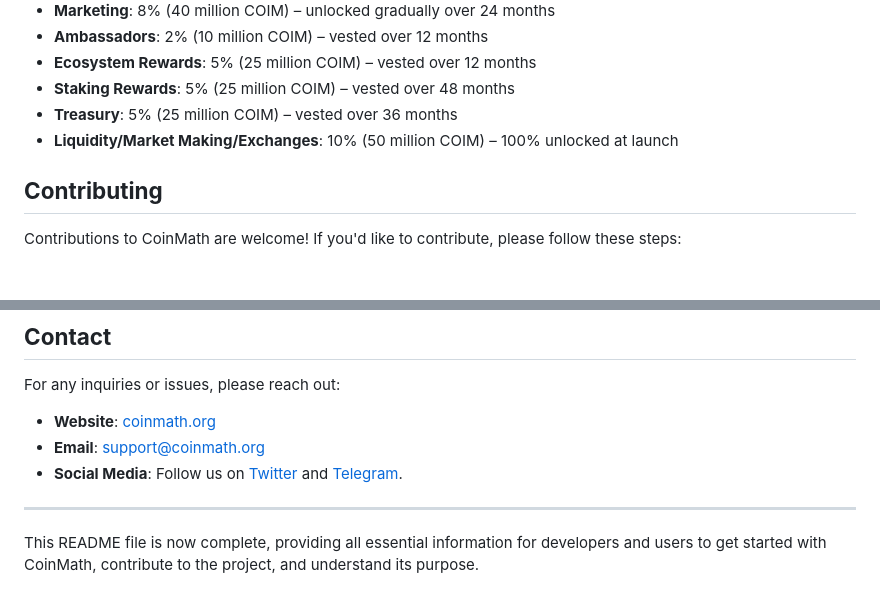
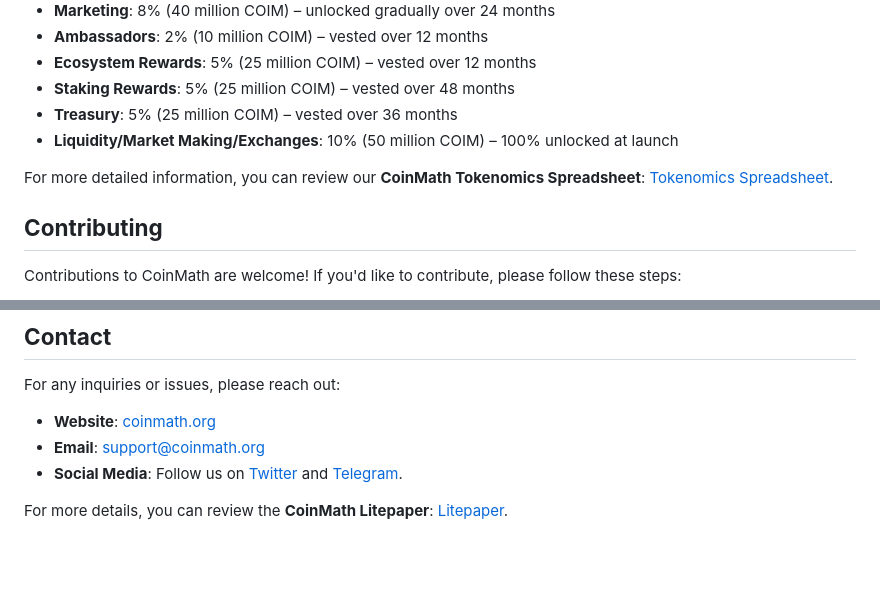
Before and after one commit to CoinMath/COIM, a Markdown page: README.md, 2 parts joined by grey strips. GitHub-like rendering; blank space fills up the shorter version.

```diff
--- a/README.md
+++ b/README.md
@@ -94,6 +94,8 @@ The total supply of **COIM tokens** is capped at **500 million COIM**. The distr
 - **Treasury**: 5% (25 million COIM) – vested over 36 months
 - **Liquidity/Market Making/Exchanges**: 10% (50 million COIM) – 100% unlocked at launch
 
+For more detailed information, you can review our **CoinMath Tokenomics Spreadsheet**: [Tokenomics Spreadsheet](https://docs.google.com/spreadsheets/d/1Jfu3Tq5Q0LgZNCXMmO2Mw5t8TuLFuDq5/edit?usp=sharing&ouid=100648661153280790800&rtpof=true&sd=true).
+
 ## **Contributing**
 
 Contributions to CoinMath are welcome! If you'd like to contribute, please follow these steps:
@@ -116,6 +118,4 @@ For any inquiries or issues, please reach out:
 - **Email**: support@coinmath.org
 - **Social Media**: Follow us on [Twitter](https://twitter.com/coinmath_app) and [Telegram](https://t.me/CoinMath_app).
 
----
-
-This README file is now complete, providing all essential information for developers and users to get started with CoinMath, contribute to the project, and understand its purpose.
+For more details, you can review the **CoinMath Litepaper**: [Litepaper](https://medium.com/@coinmath/coinmath-litepaper-empowering-crypto-for-everyone-mine-earn-and-grow-with-coinmath-605983182ca1).
```
